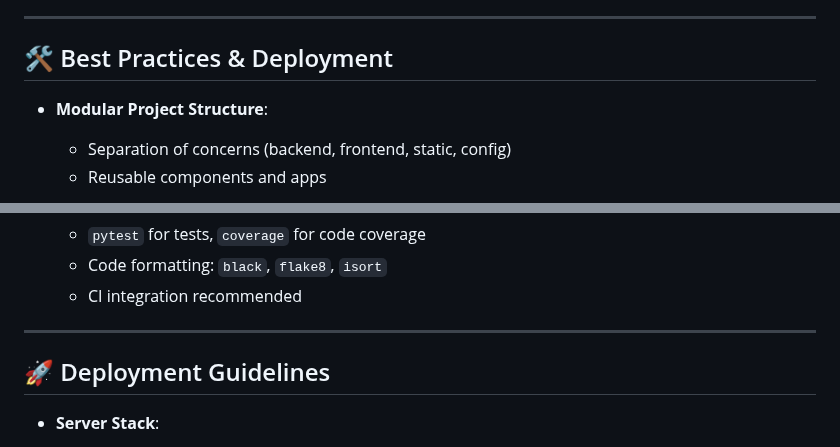
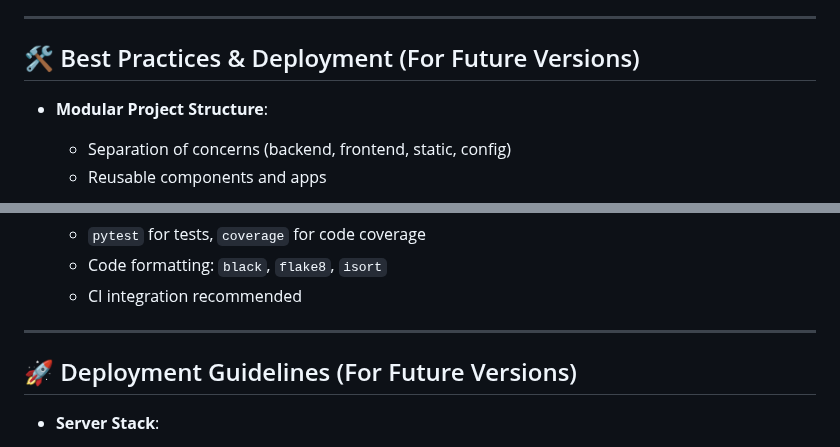
Before and after one commit to akrambengueddoudj/SWM, a Markdown page: README.md, 2 parts joined by grey strips. Rendered like a GitHub page.

```diff
--- a/README.md
+++ b/README.md
@@ -151,7 +151,7 @@ A comprehensive warehouse management solution that automates package handling th
 
 ---
 
-## 🛠️ Best Practices & Deployment
+## 🛠️ Best Practices & Deployment (For Future Versions)
 
 - **Modular Project Structure**:
   - Separation of concerns (backend, frontend, static, config)
@@ -183,7 +183,7 @@ A comprehensive warehouse management solution that automates package handling th
 
 ---
 
-## 🚀 Deployment Guidelines
+## 🚀 Deployment Guidelines (For Future Versions)
 
 - **Server Stack**:
   - Ubuntu 20.04+, Python 3.8+
```
